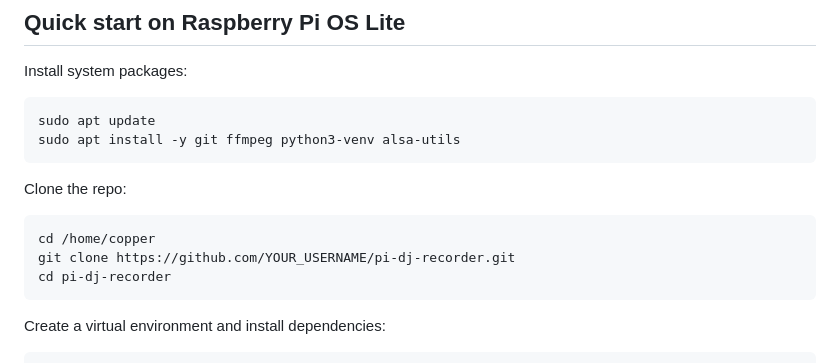
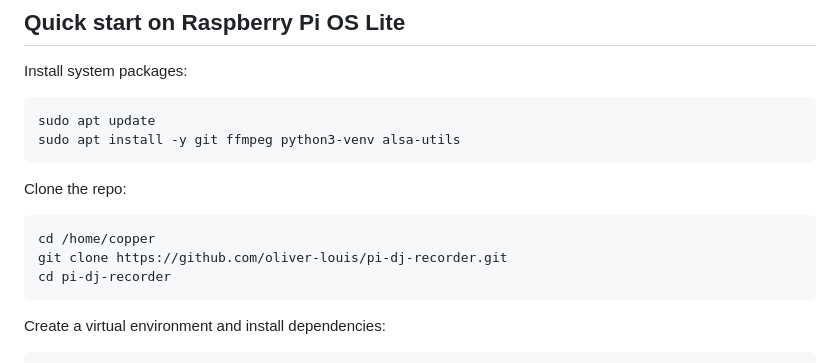
Before and after one commit to oliver-louis/pi-dj-recorder, a Markdown page: README.md, the part around the change. Rendered like a GitHub page.

````diff
--- a/README.md
+++ b/README.md
@@ -92,7 +92,7 @@ Clone the repo:
 
 ```bash
 cd /home/copper
-git clone https://github.com/YOUR_USERNAME/pi-dj-recorder.git
+git clone https://github.com/oliver-louis/pi-dj-recorder.git
 cd pi-dj-recorder
 ```
 
````
